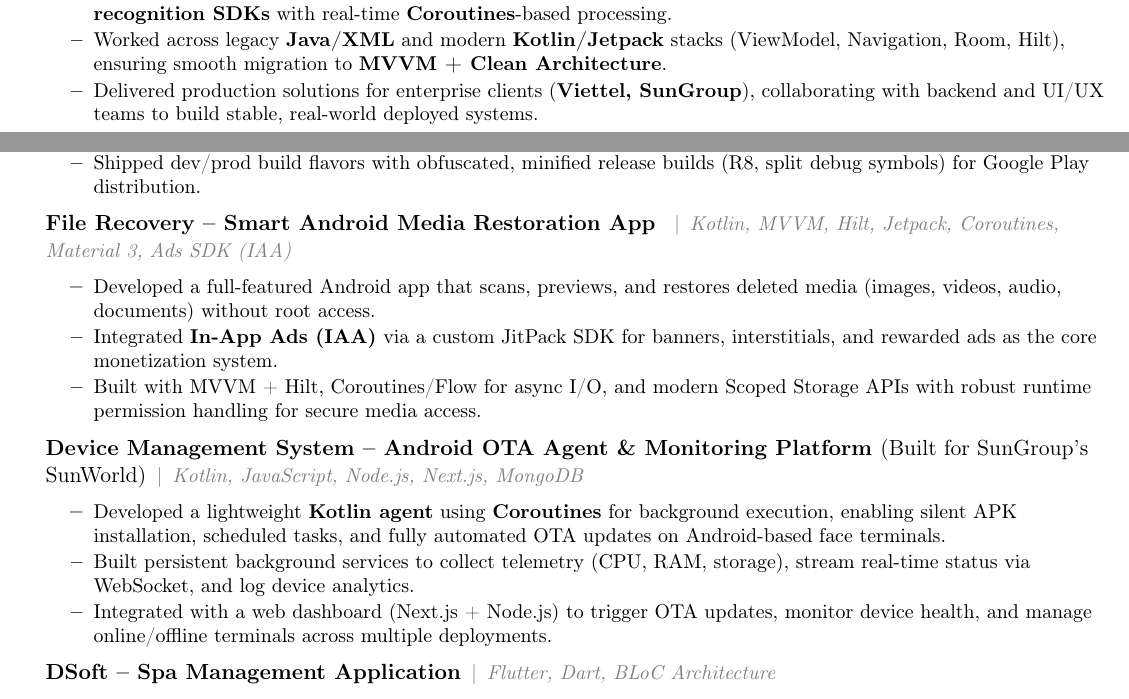
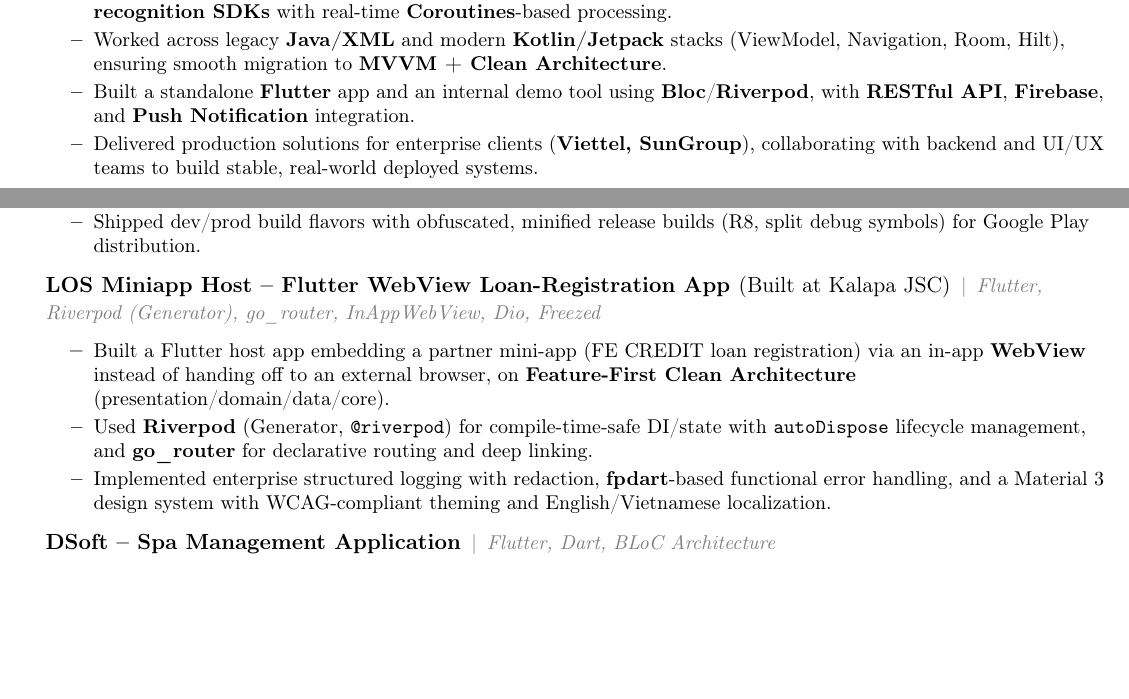
Before and after one commit to ThanhNg224/Mobile-Developer---Nguyen-Phuc-Thanh, a LaTeX CV (MobileDeveloper_NguyenPhucThanh_CV.tex, which reads sections/experience.tex, sections/projects.tex): two parts of page 2 of 2, joined at a grey line, cut so that both start at the same text, the shorter picture padded with empty space. Compiled offline with pdfLaTeX.

Commit message:
Add real Flutter work at ATIN, drop File Recovery to keep 2 pages
ATIN also built a standalone Flutter app and an internal demo tool
(Bloc/Riverpod, RESTful API, Firebase, Push Notification) alongside the
Android face-terminal work -- user-confirmed real experience, not
fabricated. Job title now notes Android & Flutter.

Dropped the File Recovery project (least Flutter/fintech-relevant) to
make room and keep the flutter-focused variant at 2 pages.

```diff
--- a/sections/experience.tex
+++ b/sections/experience.tex
@@ -28,6 +28,7 @@
 \resumeItemListStart
   \resumeItem{Developed Android applications for \textbf{biometric face-terminal systems}, integrating \textbf{camera}, \textbf{NFC}, and \textbf{face recognition SDKs} with real-time \textbf{Coroutines}-based processing.}
   \resumeItem{Worked across legacy \textbf{Java/XML} and modern \textbf{Kotlin/Jetpack} stacks (ViewModel, Navigation, Room, Hilt), ensuring smooth migration to \textbf{MVVM + Clean Architecture}.}
+  \resumeItem{Built a standalone \textbf{Flutter} app and an internal demo tool using \textbf{Bloc}/\textbf{Riverpod}, with \textbf{RESTful API}, \textbf{Firebase}, and \textbf{Push Notification} integration.}
   \resumeItem{Delivered production solutions for enterprise clients (\textbf{Viettel, SunGroup}), collaborating with backend and UI/UX teams to build stable, real-world deployed systems.}
 \resumeItemListEnd
 
--- a/sections/projects.tex
+++ b/sections/projects.tex
@@ -24,24 +24,14 @@
   \resumeItem{Shipped dev/prod build flavors with obfuscated, minified release builds (R8, split debug symbols) for Google Play distribution.}
 \resumeItemListEnd
 
-% --- File Recovery App ---
+% --- LOS Miniapp Host ---
 \resumeProjectHeading
-  {File Recovery – Smart Android Media Restoration App \textnormal}
-  {Kotlin, MVVM, Hilt, Jetpack, Coroutines, Material 3, Ads SDK (IAA)}
+  {LOS Miniapp Host – Flutter WebView Loan-Registration App \textnormal{(Built at Kalapa JSC)}}
+  {Flutter, Riverpod (Generator), go\_router, InAppWebView, Dio, Freezed}
 \resumeItemListStart
-  \resumeItem{Developed a full-featured Android app that scans, previews, and restores deleted media (images, videos, audio, documents) without root access.}
-  \resumeItem{Integrated \textbf{In-App Ads (IAA)} via a custom JitPack SDK for banners, interstitials, and rewarded ads as the core monetization system.}
-  \resumeItem{Built with MVVM + Hilt, Coroutines/Flow for async I/O, and modern Scoped Storage APIs with robust runtime permission handling for secure media access.}
-\resumeItemListEnd
-
-% --- Device Management System ---
-\resumeProjectHeading
-  {Device Management System – Android OTA Agent \& Monitoring Platform \textnormal{(Built for SunGroup’s SunWorld)}}
-  {Kotlin, JavaScript, Node.js, Next.js, MongoDB}
-\resumeItemListStart
-  \resumeItem{Developed a lightweight \textbf{Kotlin agent} using \textbf{Coroutines} for background execution, enabling silent APK installation, scheduled tasks, and fully automated OTA updates on Android-based face terminals.}
-  \resumeItem{Built persistent background services to collect telemetry (CPU, RAM, storage), stream real-time status via WebSocket, and log device analytics.}
-  \resumeItem{Integrated with a web dashboard (Next.js + Node.js) to trigger OTA updates, monitor device health, and manage online/offline terminals across multiple deployments.}
+  \resumeItem{Built a Flutter host app embedding a partner mini-app (FE CREDIT loan registration) via an in-app \textbf{WebView} instead of handing off to an external browser, on \textbf{Feature-First Clean Architecture} (presentation/domain/data/core).}
+  \resumeItem{Used \textbf{Riverpod} (Generator, \texttt{@riverpod}) for compile-time-safe DI/state with \texttt{autoDispose} lifecycle management, and \textbf{go\_router} for declarative routing and deep linking.}
+  \resumeItem{Implemented enterprise structured logging with redaction, \textbf{fpdart}-based functional error handling, and a Material 3 design system with WCAG-compliant theming and English/Vietnamese localization.}
 \resumeItemListEnd
 
 %--- DSoft Spa Management App ---
```
Also changed, not shown: sections/header.tex (+1 -1 lines), MobileDeveloper_NguyenPhucThanh_CV.pdf, sections/experience.tex (2 more changed lines), sections/projects.tex (1 more changed lines).
